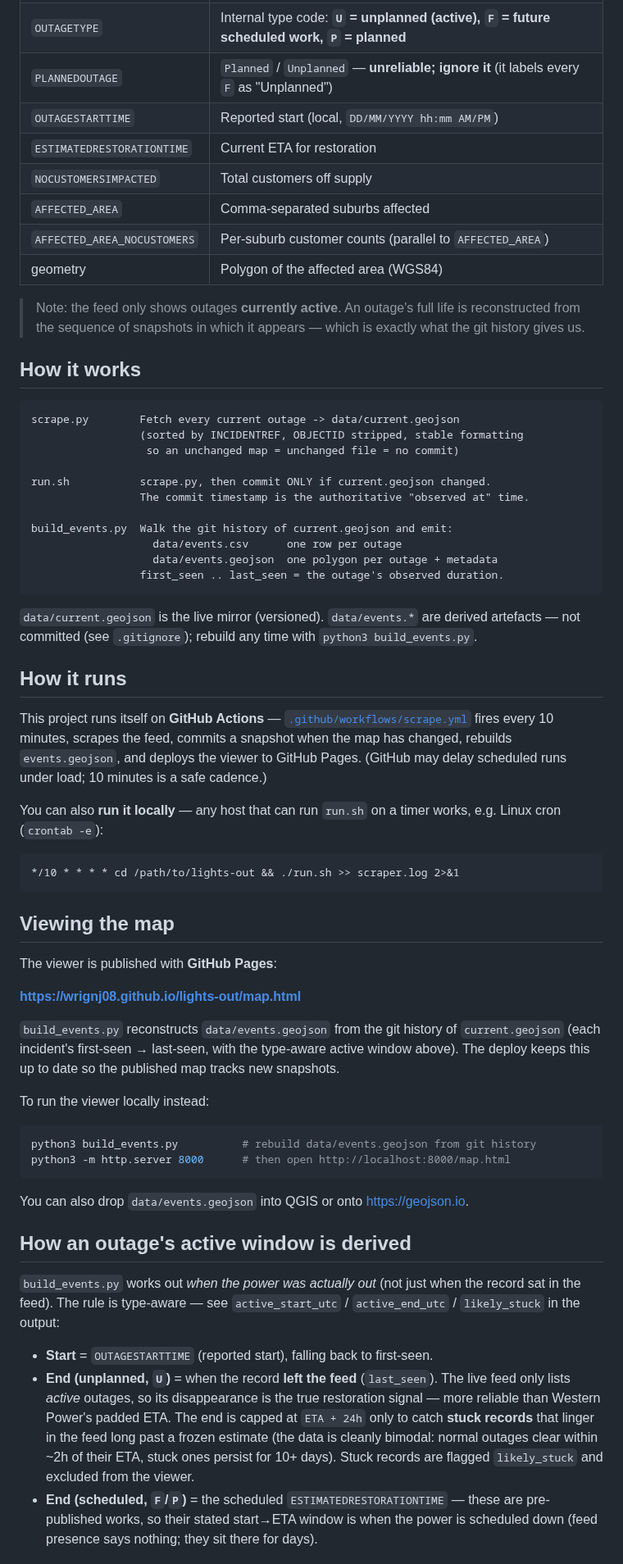
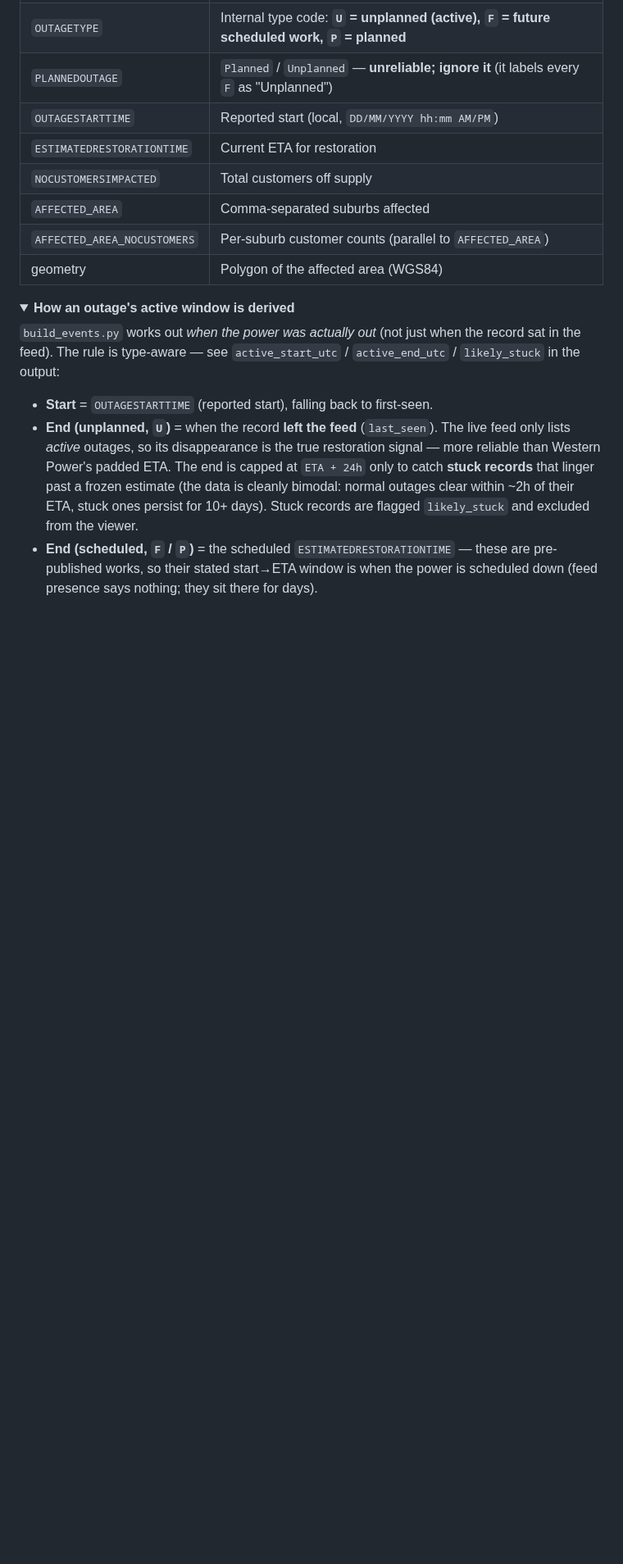
Before and after one commit to wrignj08/lights-out, a Markdown page: README.md, the part around one of its changes. Shown at 82% size. Drawn GitHub-style; folded sections open; blank space fills up the shorter version.

````diff
--- a/README.md
+++ b/README.md
@@ -45,66 +128,10 @@ Each outage ("Outage_Area") carries these fields:
 | `AFFECTED_AREA_NOCUSTOMERS` | Per-suburb customer counts (parallel to `AFFECTED_AREA`) |
 | geometry | Polygon of the affected area (WGS84) |
 
-> Note: the feed only shows outages **currently active**. An outage's full life
-> is reconstructed from the sequence of snapshots in which it appears — which is
-> exactly what the git history gives us.
+</details>
 
-## How it works
-
-```
-scrape.py        Fetch every current outage -> data/current.geojson
-                 (sorted by INCIDENTREF, OBJECTID stripped, stable formatting
-                  so an unchanged map = unchanged file = no commit)
-
-run.sh           scrape.py, then commit ONLY if current.geojson changed.
-                 The commit timestamp is the authoritative "observed at" time.
-
-build_events.py  Walk the git history of current.geojson and emit:
-                   data/events.csv      one row per outage
-                   data/events.geojson  one polygon per outage + metadata
-                 first_seen .. last_seen = the outage's observed duration.
-```
-
-`data/current.geojson` is the live mirror (versioned). `data/events.*` are
-derived artefacts — not committed (see `.gitignore`); rebuild any time with
-`python3 build_events.py`.
-
-## How it runs
-
-This project runs itself on **GitHub Actions** —
-[`.github/workflows/scrape.yml`](.github/workflows/scrape.yml) fires every 10
-minutes, scrapes the feed, commits a snapshot when the map has changed, rebuilds
-`events.geojson`, and deploys the viewer to GitHub Pages. (GitHub may delay
-scheduled runs under load; 10 minutes is a safe cadence.)
-
-You can also **run it locally** — any host that can run `run.sh` on a timer
-works, e.g. Linux cron (`crontab -e`):
-
-```cron
-*/10 * * * * cd /path/to/lights-out && ./run.sh >> scraper.log 2>&1
-```
-
-## Viewing the map
-
-The viewer is published with **GitHub Pages**:
-
-**<https://wrignj08.github.io/lights-out/map.html>**
-
-`build_events.py` reconstructs `data/events.geojson` from the git history of
-`current.geojson` (each incident's first-seen → last-seen, with the type-aware
-active window above). The deploy keeps this up to date so the published map
-tracks new snapshots.
-
-To run the viewer locally instead:
-
-```bash
-python3 build_events.py          # rebuild data/events.geojson from git history
-python3 -m http.server 8000      # then open http://localhost:8000/map.html
-```
-
-You can also drop `data/events.geojson` into QGIS or onto <https://geojson.io>.
-
-## How an outage's active window is derived
+<details>
+<summary><strong>How an outage's active window is derived</strong></summary>
 
 `build_events.py` works out *when the power was actually out* (not just when the
 record sat in the feed). The rule is type-aware — see `active_start_utc` /
@@ -114,11 +141,11 @@ record sat in the feed). The rule is type-aware — see `active_start_utc` /
 - **End (unplanned, `U`)** = when the record **left the feed** (`last_seen`).
   The live feed only lists *active* outages, so its disappearance is the true
   restoration signal — more reliable than Western Power's padded ETA. The end is
-  capped at `ETA + 24h` only to catch **stuck records** that linger in the feed
-  long past a frozen estimate (the data is cleanly bimodal: normal outages clear
-  within ~2h of their ETA, stuck ones persist for 10+ days). Stuck records are
-  flagged `likely_stuck` and excluded from the viewer.
-- **End (scheduled, `F`/`P`)** = the scheduled `ESTIMATEDRESTORATIONTIME` —
+  capped at `ETA + 24h` only to catch **stuck records** that linger past a
+  frozen estimate (the data is cleanly bimodal: normal outages clear within ~2h
+  of their ETA, stuck ones persist for 10+ days). Stuck records are flagged
+  `likely_stuck` and excluded from the viewer.
+- **End (scheduled, `F` / `P`)** = the scheduled `ESTIMATEDRESTORATIONTIME` —
   these are pre-published works, so their stated start→ETA window is when the
   power is scheduled down (feed presence says nothing; they sit there for days).
 
````
Also changed, not shown: other parts of README.md (+106 -62 lines), images/heatmap.png (added), 1 other file.
